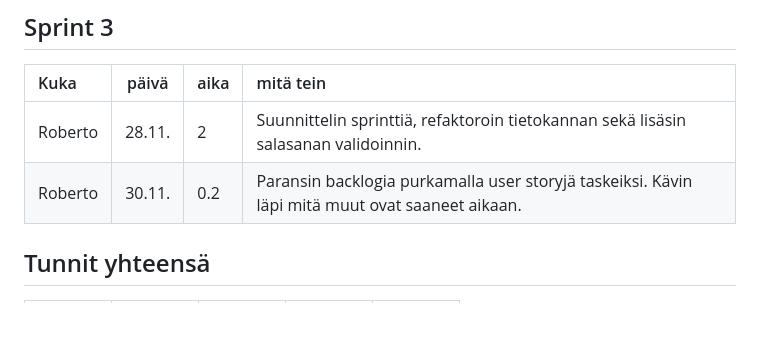
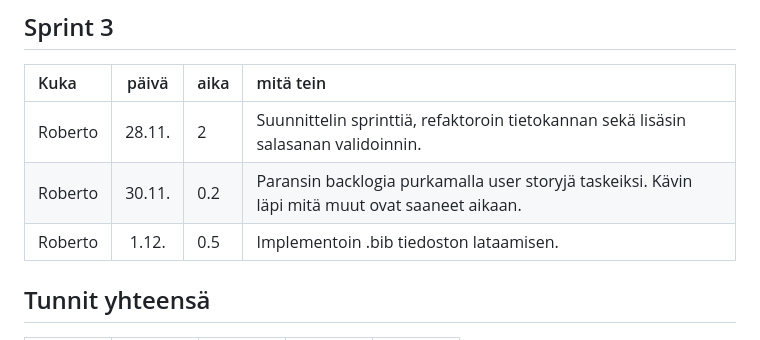
Before and after one commit to Robomarti/Ohtu-ryhm-repo-2023, a Markdown page: documentation/hours.md, the part around the change. Drawn GitHub-style; blank space fills up the shorter version.

Commit message:
added documentation

```diff
--- a/documentation/hours.md
+++ b/documentation/hours.md
@@ -44,6 +44,7 @@
 | :-----| :----:|:-----| :-----|
 | Roberto | 28.11. | 2 | Suunnittelin sprinttiä, refaktoroin tietokannan sekä lisäsin salasanan validoinnin. |
 | Roberto | 30.11. | 0.2 | Paransin backlogia purkamalla user storyjä taskeiksi. Kävin läpi mitä muut ovat saaneet aikaan. |
+| Roberto | 1.12. | 0.5 | Implementoin .bib tiedoston lataamisen. |
 
 ## Tunnit yhteensä
 |  | Sprint 1   | Sprint 2 | Sprint 3 | Sprint 4 |
```
